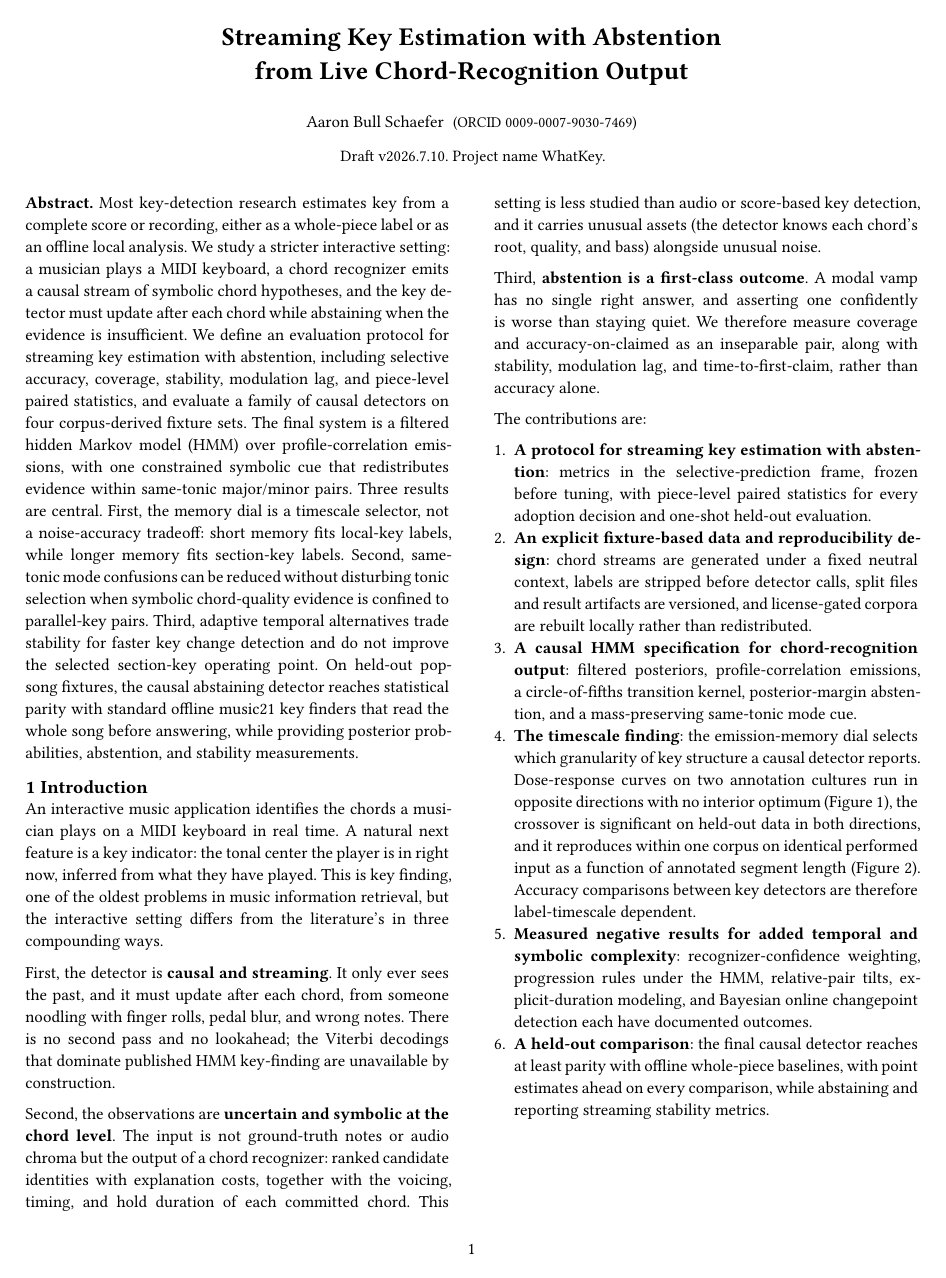
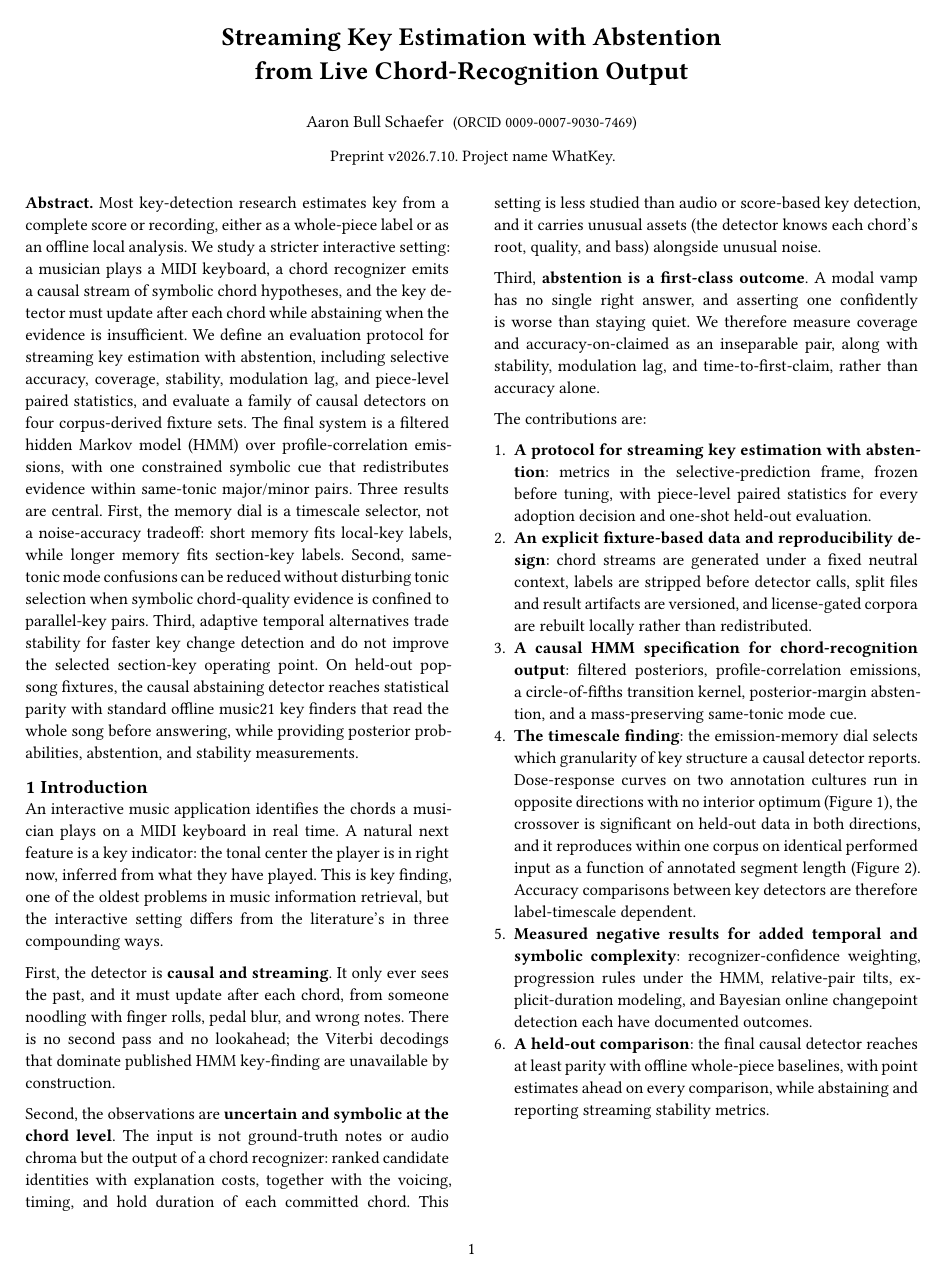
Before and after one commit to EarthmanMuons/whatchord, a Typst document (research/whatkey/paper/main.typ): page 1 of 7. The pictures show the PDF file research/whatkey/paper/main.pdf that the author committed with the source.

Commit message:
Mark the paper as a preprint and fix section cross-references
Two hardcoded "Section 8" references pointed at the adaptive temporal
models section instead of the held-out evaluation. Every section heading
now carries a label so cross-references resolve by name and cannot drift
as sections move. The title block, landing page, and citation note say
preprint rather than draft, matching how the work will be listed on
ORCID.

```diff
--- a/research/whatkey/paper/main.typ
+++ b/research/whatkey/paper/main.typ
@@ -58,7 +58,7 @@
   ]
 
   #v(0.2em)
-  #text(size: 9pt)[Draft #draft-version. Project name WhatKey.]
+  #text(size: 9pt)[Preprint #draft-version. Project name WhatKey.]
   #v(0.6em)
 ]
 
@@ -84,7 +84,7 @@ abstaining detector reaches statistical parity with standard offline music21 key
 finders that read the whole song before answering, while providing posterior
 probabilities, abstention, and stability measurements.
 
-= Introduction
+= Introduction <sec-intro>
 
 An interactive music application identifies the chords a musician plays on a
 MIDI keyboard in real time. A natural next feature is a key indicator: the tonal
@@ -141,7 +141,7 @@ The contributions are:
 
 #pagebreak()
 
-= Related work
+= Related work <sec-related>
 
 Distributional key finding begins with the Krumhansl-Schmuckler probe-tone
 profiles @krumhansl1990 and their revisions @temperley1999, with corpus-trained
@@ -186,7 +186,7 @@ RomanText annotations @wheninrome @tymo2019, the ASAP corpus of aligned
 performed piano MIDI @asap2020, and Isophonics song-level keys via the ChoCo
 chord corpus @choco2023 @isophonics2009.
 
-= Task and evaluation protocol
+= Task and evaluation protocol <sec-protocol>
 
 *Task.* The input is a causal stream of chord events from the application's
 capture path: each event carries ranked chord candidates with explanation costs,
@@ -425,7 +425,7 @@ setting selects between annotation targets.
     chord-function evidence term.],
 ) <fig-dose>
 
-= The timescale finding
+= The timescale finding <sec-timescale>
 
 Key annotations come in two cultures. Analyst local keys (When in Rome) mark
 every tonicization, about seven key regions per piece at a few events each. Song
@@ -732,7 +732,7 @@ The descriptive confusion mix is: exact 72%, fifth 7%, relative 5%, parallel 2%,
 other 14%. This pooled exact rate differs from the per-piece mean in @tab-test;
 the parallel row matches the mode tilt's development effect exactly.
 
-= Limitations
+= Limitations <sec-limitations>
 
 The label timescale is a construct of the annotation culture, and our central
 finding is precisely that results are relative to it; we mitigate by reporting
@@ -763,7 +763,7 @@ claimed-event ECE from 0.192 to 0.041 without changing any claim (byte-identical
 to the one-shot artifacts). Calibration remains task-relative: against local-key
 labels, the same display remains overconfident.
 
-= Conclusion
+= Conclusion <sec-conclusion>
 
 This paper defines and evaluates streaming key estimation with abstention from
 live chord-recognition output. Under a frozen protocol with paired statistics
```
Also changed, not shown: research/whatkey/README.md, research/whatkey/paper/main.pdf, research/whatkey/paper/main.typ (14 more changed lines).
